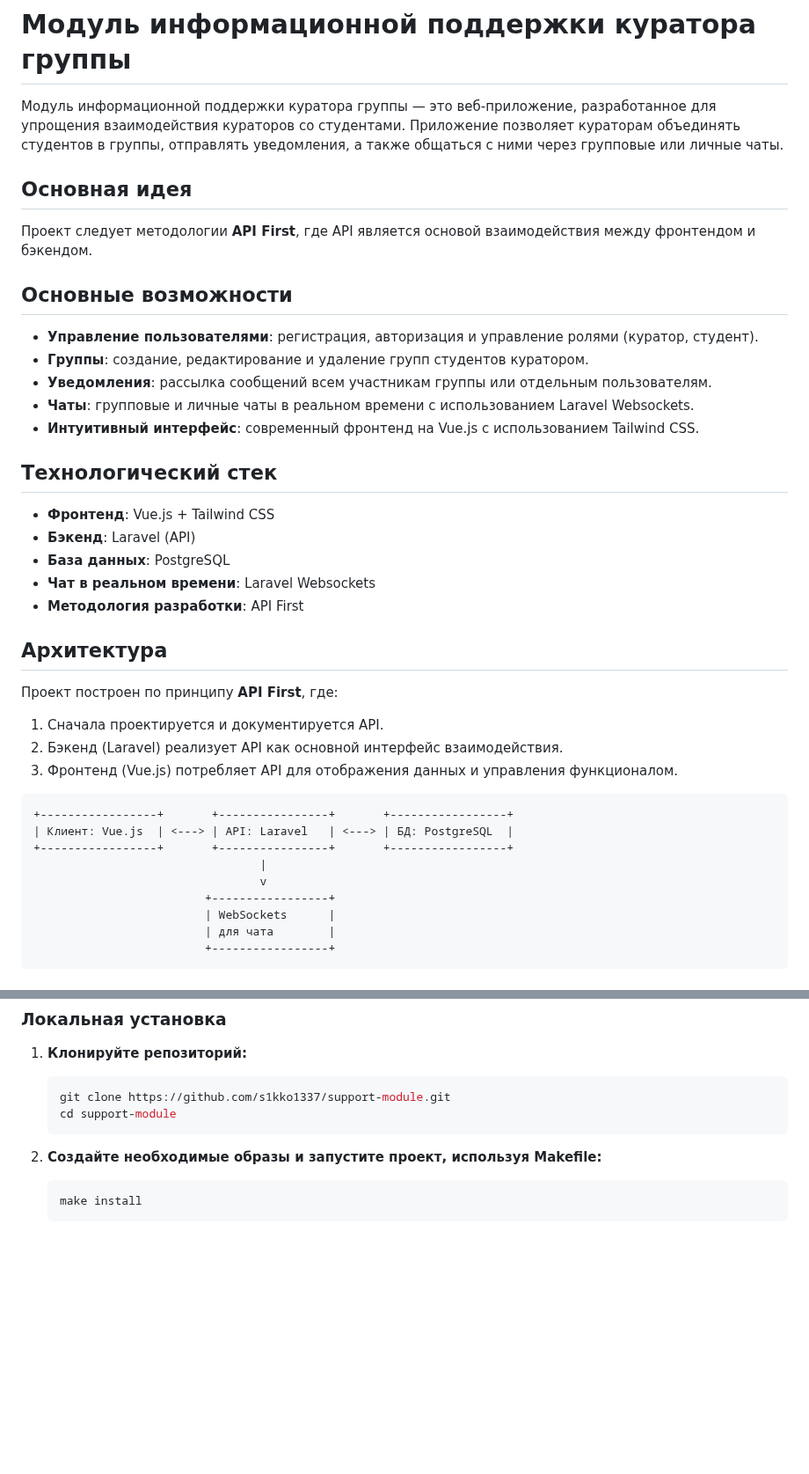
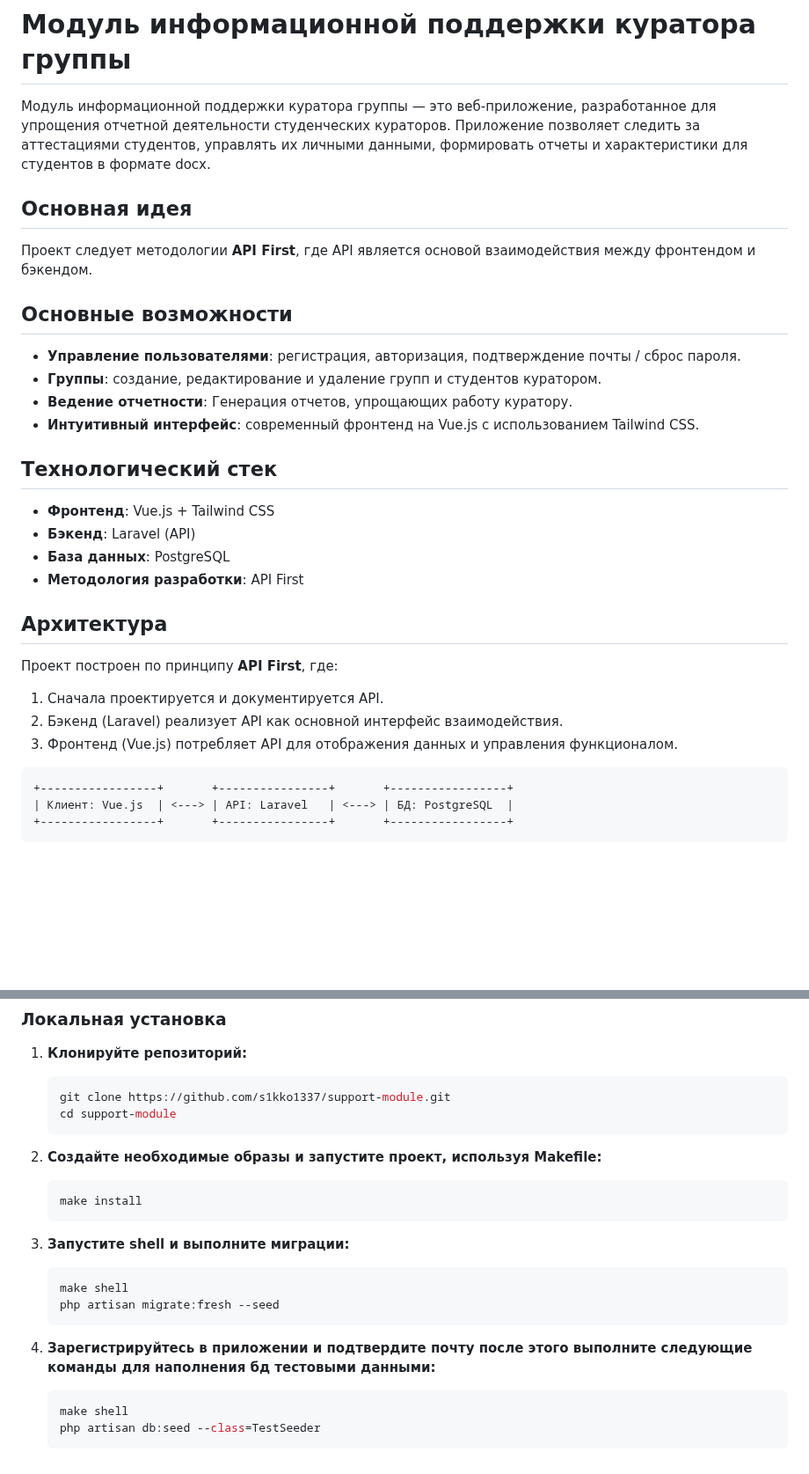
Before and after one commit to s1kko1337/support-module, a Markdown page: README.md, 2 parts joined by grey strips. Shown at 88% size. Rendered like a GitHub page; blank space fills up the shorter version.

````diff
--- a/README.md
+++ b/README.md
@@ -1,17 +1,16 @@
 # Модуль информационной поддержки куратора группы
 
-Модуль информационной поддержки куратора группы — это веб-приложение, разработанное для упрощения взаимодействия кураторов со студентами.
-Приложение позволяет кураторам объединять студентов в группы, отправлять уведомления, а также общаться с ними через групповые или личные чаты.
+Модуль информационной поддержки куратора группы — это веб-приложение, разработанное для упрощения отчетной деятельности студенческих кураторов.
+Приложение позволяет следить за аттестациями студентов, управлять их личными данными, формировать отчеты и характеристики для студентов в формате docx.
 
 ## Основная идея
 Проект следует методологии **API First**, где API является основой взаимодействия между фронтендом и бэкендом.
 
 ## Основные возможности
 
-- **Управление пользователями**: регистрация, авторизация и управление ролями (куратор, студент).
-- **Группы**: создание, редактирование и удаление групп студентов куратором.
-- **Уведомления**: рассылка сообщений всем участникам группы или отдельным пользователям.
-- **Чаты**: групповые и личные чаты в реальном времени с использованием Laravel Websockets.
+- **Управление пользователями**: регистрация, авторизация, подтверждение почты / сброс пароля.
+- **Группы**: создание, редактирование и удаление групп и студентов куратором.
+- **Ведение отчетности**: Генерация отчетов, упрощающих работу куратору.
 - **Интуитивный интерфейс**: современный фронтенд на Vue.js с использованием Tailwind CSS.
 
 ## Технологический стек
@@ -19,7 +18,6 @@
 - **Фронтенд**: Vue.js + Tailwind CSS
 - **Бэкенд**: Laravel (API)
 - **База данных**: PostgreSQL
-- **Чат в реальном времени**: Laravel Websockets
 - **Методология разработки**: API First
 
 ## Архитектура
@@ -33,10 +31,4 @@
 +-----------------+       +----------------+       +-----------------+
 | Клиент: Vue.js  | <---> | API: Laravel   | <---> | БД: PostgreSQL  |
 +-----------------+       +----------------+       +-----------------+
-                                 |
-                                 v
-                         +-----------------+
-                         | WebSockets      |
-                         | для чата        |
-                         +-----------------+
 ```
@@ -59,3 +53,15 @@
    ```bash
    make install
    ```
+
+3. **Запустите shell и выполните миграции:**
+   ```bash
+   make shell
+   php artisan migrate:fresh --seed
+   ```
+
+4. **Зарегистрируйтесь в приложении и подтвердите почту после этого выполните следующие команды для наполнения бд тестовыми данными:**
+   ```bash
+   make shell
+   php artisan db:seed --class=TestSeeder
+   ```
````
Also changed, not shown: other parts of README.md (+2 -0 lines).
